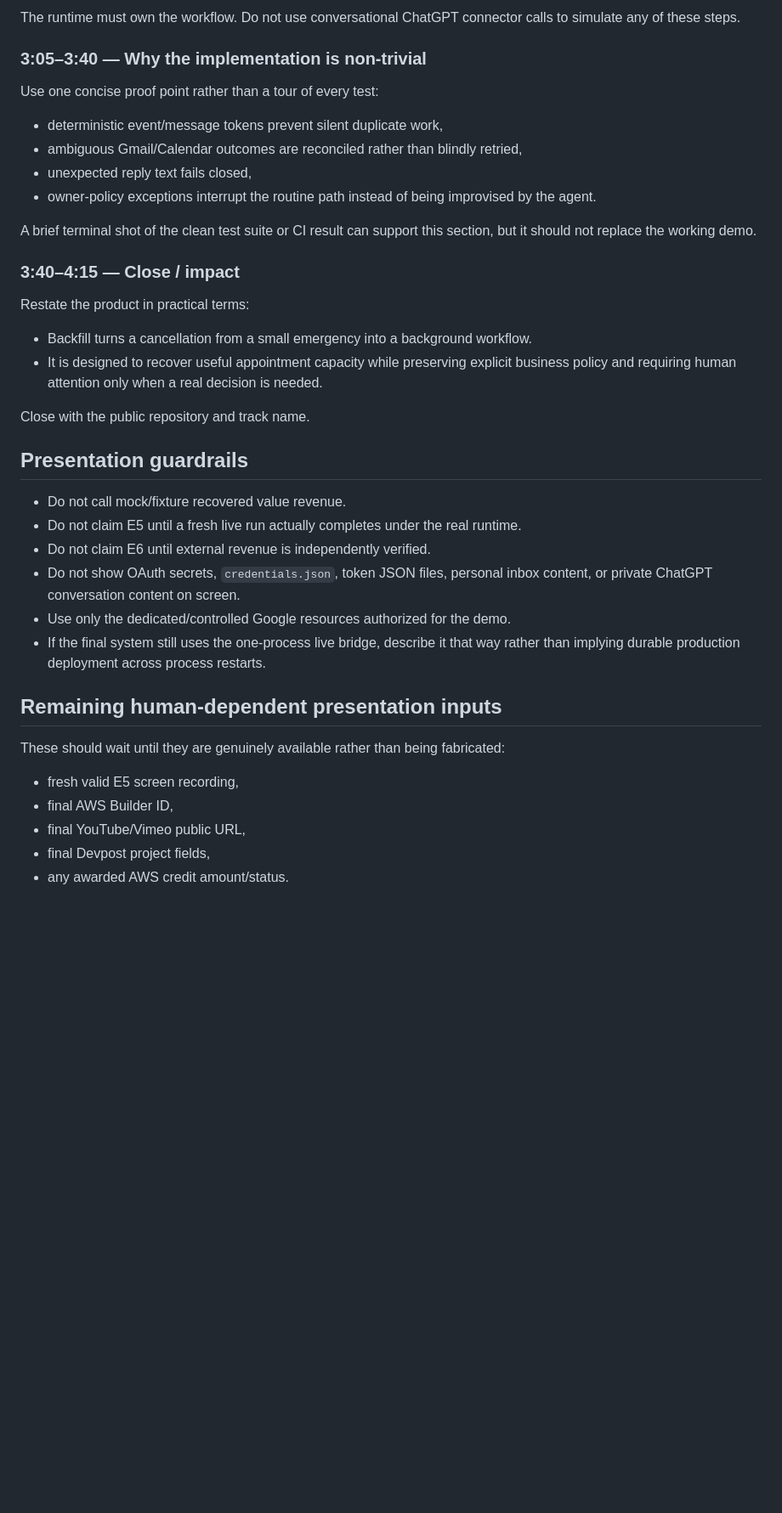
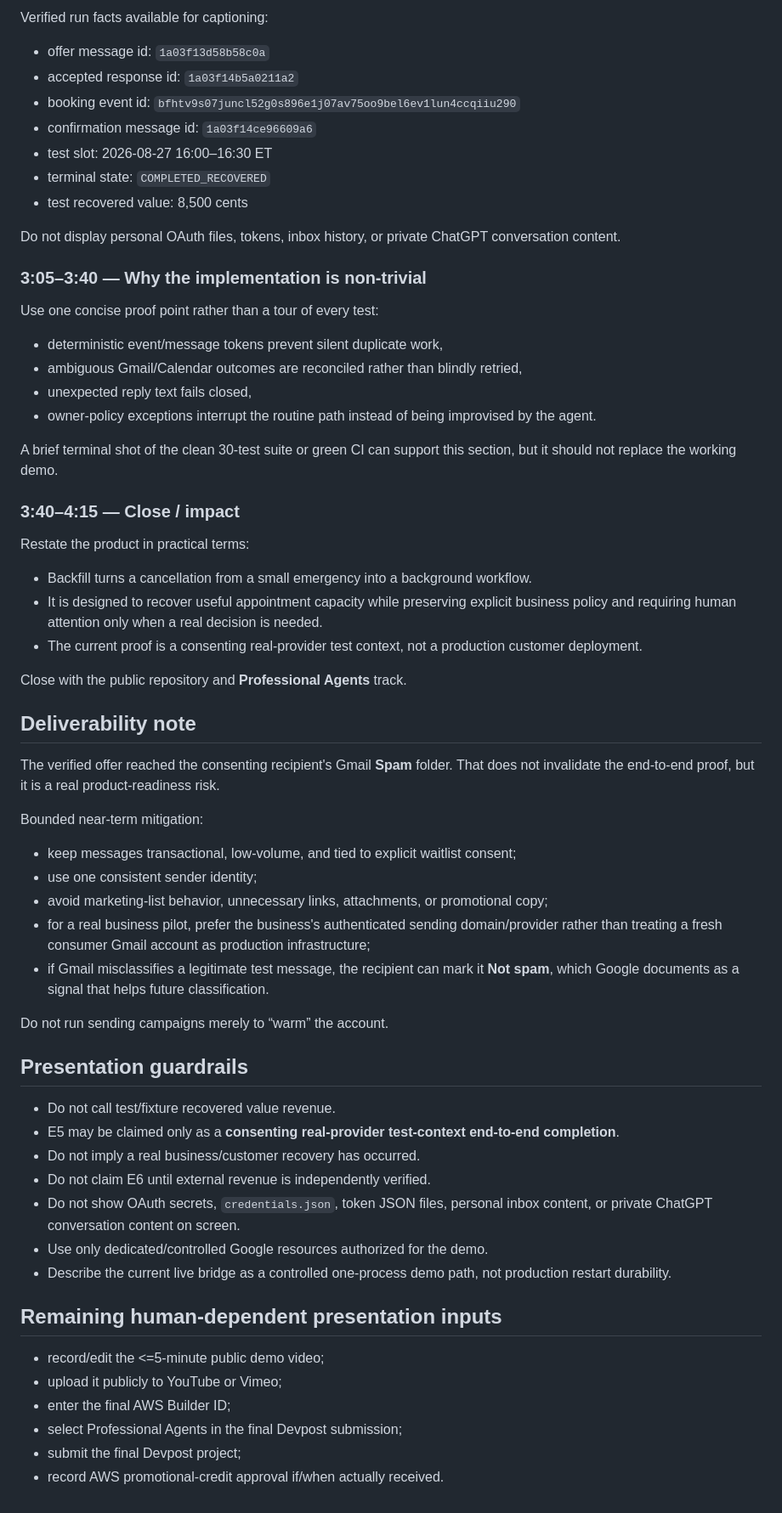
Before and after one commit to 84dnnvbdvp-debug/backfill, a Markdown page: docs/hackathon-presentation-plan.md, the part around one of its changes. Shown at 85% size. Rendered like a GitHub page; blank space fills up the shorter version.

Commit message:
Update hackathon presentation plan with verified E5 proof

```diff
--- a/docs/hackathon-presentation-plan.md
+++ b/docs/hackathon-presentation-plan.md
@@ -56,5 +58,14 @@ The visible sequence should be:
 
-The runtime must own the workflow. Do not use conversational ChatGPT connector calls to simulate any of these steps.
+Verified run facts available for captioning:
+- offer message id: `1a03f13d58b58c0a`
+- accepted response id: `1a03f14b5a0211a2`
+- booking event id: `bfhtv9s07juncl52g0s896e1j07av75oo9bel6ev1lun4ccqiiu290`
+- confirmation message id: `1a03f14ce96609a6`
+- test slot: 2026-08-27 16:00–16:30 ET
+- terminal state: `COMPLETED_RECOVERED`
+- test recovered value: 8,500 cents
+
+Do not display personal OAuth files, tokens, inbox history, or private ChatGPT conversation content.
 
 ### 3:05–3:40 — Why the implementation is non-trivial
 
@@ -64,30 +75,45 @@ Use one concise proof point rather than a tour of every test:
 - unexpected reply text fails closed,
 - owner-policy exceptions interrupt the routine path instead of being improvised by the agent.
 
-A brief terminal shot of the clean test suite or CI result can support this section, but it should not replace the working demo.
+A brief terminal shot of the clean 30-test suite or green CI can support this section, but it should not replace the working demo.
 
 ### 3:40–4:15 — Close / impact
 
 Restate the product in practical terms:
 - Backfill turns a cancellation from a small emergency into a background workflow.
 - It is designed to recover useful appointment capacity while preserving explicit business policy and requiring human attention only when a real decision is needed.
+- The current proof is a consenting real-provider test context, not a production customer deployment.
 
-Close with the public repository and track name.
+Close with the public repository and **Professional Agents** track.
+
+## Deliverability note
+
+The verified offer reached the consenting recipient's Gmail **Spam** folder. That does not invalidate the end-to-end proof, but it is a real product-readiness risk.
+
+Bounded near-term mitigation:
+- keep messages transactional, low-volume, and tied to explicit waitlist consent;
+- use one consistent sender identity;
+- avoid marketing-list behavior, unnecessary links, attachments, or promotional copy;
+- for a real business pilot, prefer the business's authenticated sending domain/provider rather than treating a fresh consumer Gmail account as production infrastructure;
+- if Gmail misclassifies a legitimate test message, the recipient can mark it **Not spam**, which Google documents as a signal that helps future classification.
+
+Do not run sending campaigns merely to “warm” the account.
 
 ## Presentation guardrails
 
-- Do not call mock/fixture recovered value revenue.
-- Do not claim E5 until a fresh live run actually completes under the real runtime.
+- Do not call test/fixture recovered value revenue.
+- E5 may be claimed only as a **consenting real-provider test-context end-to-end completion**.
+- Do not imply a real business/customer recovery has occurred.
 - Do not claim E6 until external revenue is independently verified.
 - Do not show OAuth secrets, `credentials.json`, token JSON files, personal inbox content, or private ChatGPT conversation content on screen.
-- Use only the dedicated/controlled Google resources authorized for the demo.
-- If the final system still uses the one-process live bridge, describe it that way rather than implying durable production deployment across process restarts.
+- Use only dedicated/controlled Google resources authorized for the demo.
+- Describe the current live bridge as a controlled one-process demo path, not production restart durability.
 
 ## Remaining human-dependent presentation inputs
 
-These should wait until they are genuinely available rather than being fabricated:
-- fresh valid E5 screen recording,
-- final AWS Builder ID,
-- final YouTube/Vimeo public URL,
-- final Devpost project fields,
-- any awarded AWS credit amount/status.
+- record/edit the <=5-minute public demo video;
+- upload it publicly to YouTube or Vimeo;
+- enter the final AWS Builder ID;
+- select Professional Agents in the final Devpost submission;
+- submit the final Devpost project;
+- record AWS promotional-credit approval if/when actually received.
```
Also changed, not shown: other parts of docs/hackathon-presentation-plan.md (+21 -19 lines).
